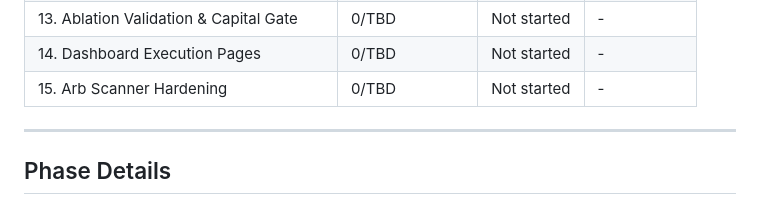
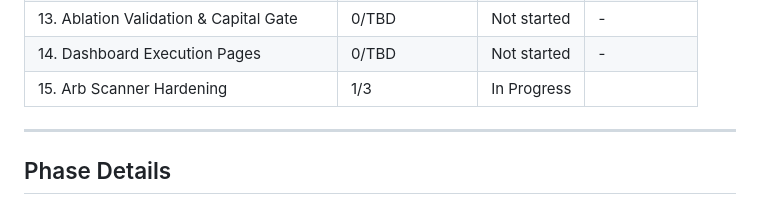
Before and after one commit to JacobJ215/sharpedge, a Markdown page: .planning/ROADMAP.md, the part around the change. GitHub-like rendering.

```diff
--- a/.planning/ROADMAP.md
+++ b/.planning/ROADMAP.md
@@ -36,7 +36,7 @@
 | 12. Live Kalshi Execution | 0/2 | Not started | - |
 | 13. Ablation Validation & Capital Gate | 0/TBD | Not started | - |
 | 14. Dashboard Execution Pages | 0/TBD | Not started | - |
-| 15. Arb Scanner Hardening | 0/TBD | Not started | - |
+| 15. Arb Scanner Hardening | 1/3 | In Progress|  |
 
 ---
 
```
Also changed, not shown: .planning/STATE.md (+17 -11 lines), 1 other file.
